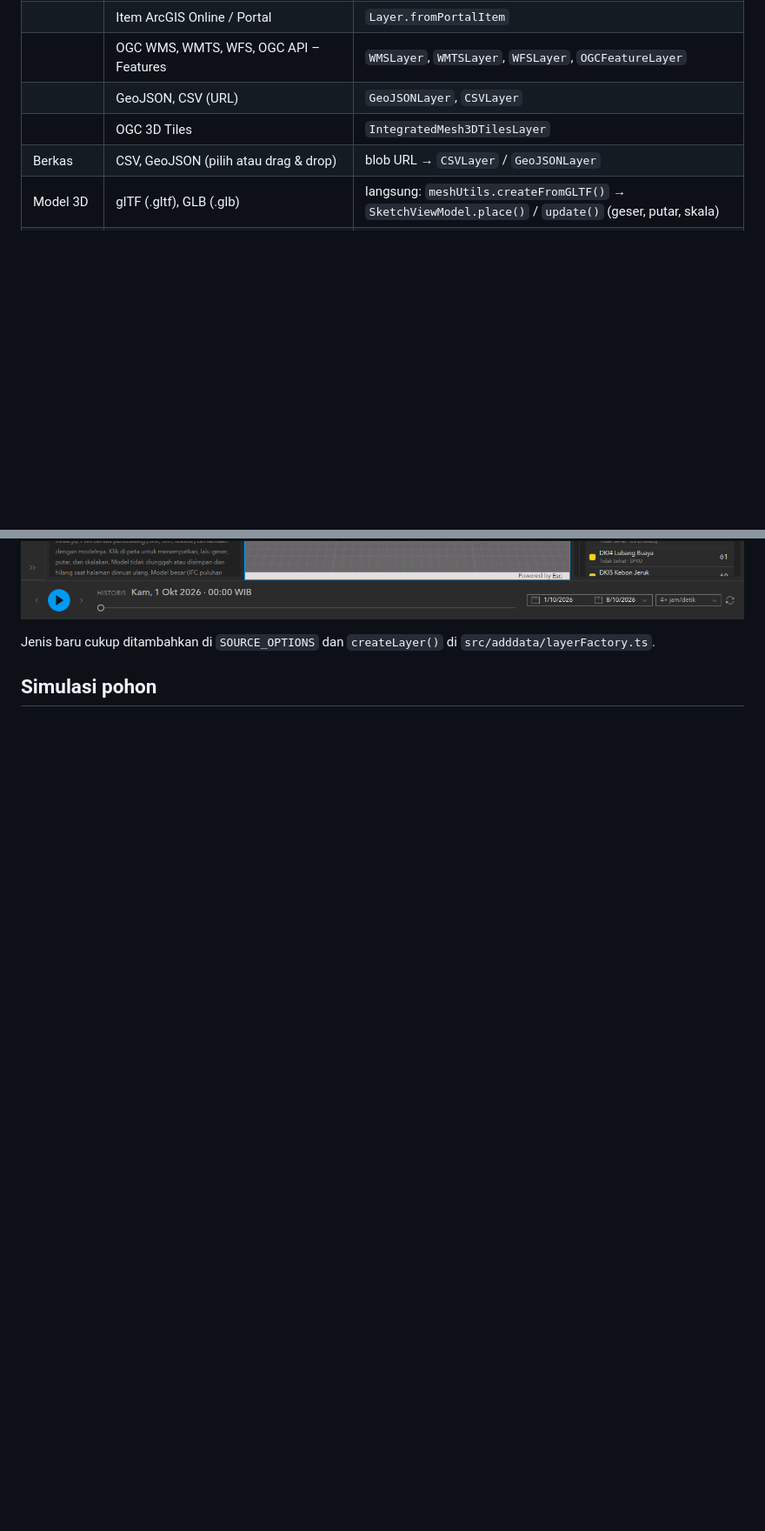
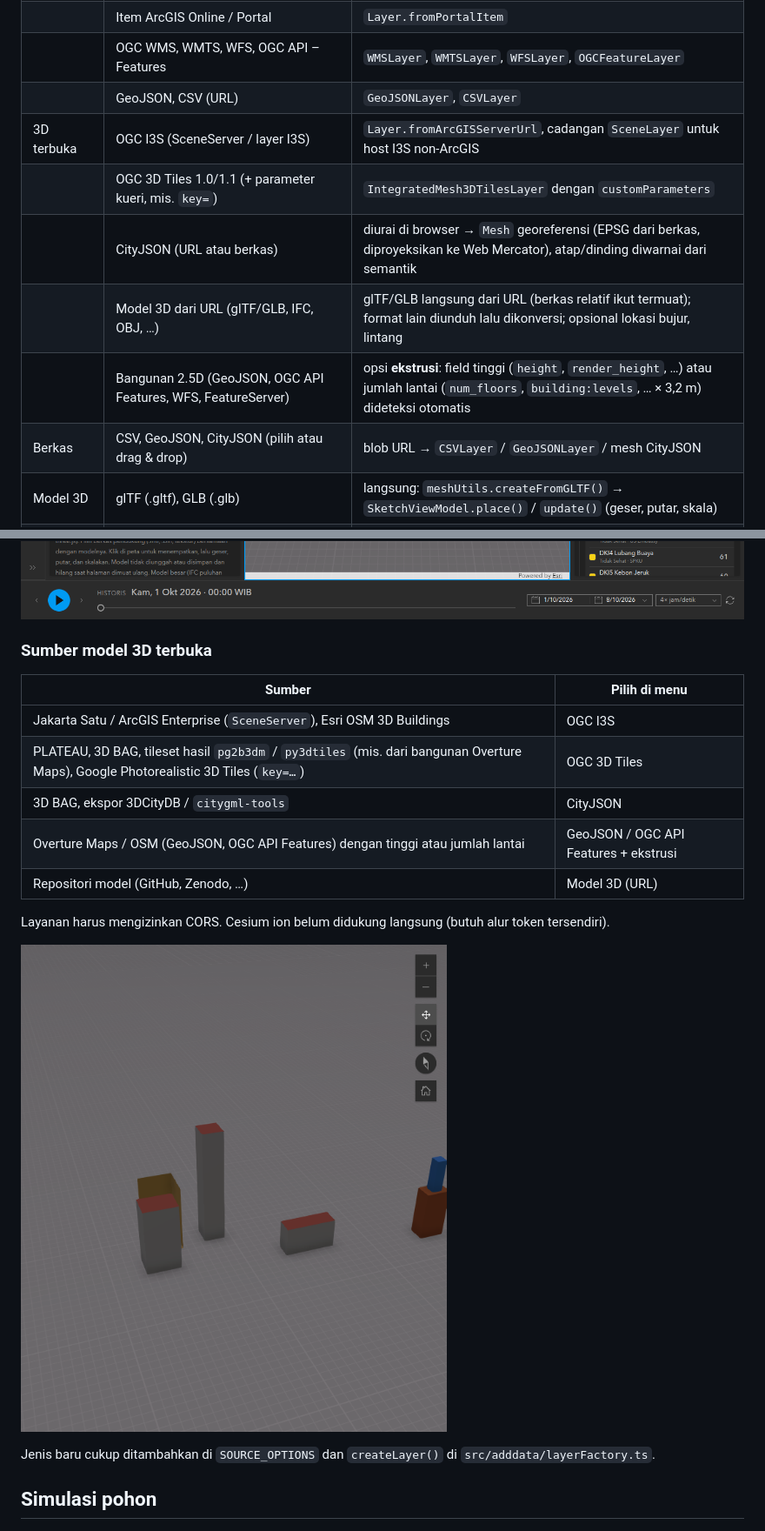
Before and after one commit to idtc-id/kualitas-udara-jakarta, a Markdown page: README.md, 2 parts joined by grey strips. Shown at 87% size. Rendered like a GitHub page; pictures changed too: docs/screenshots/10-cityjson.png (added); blank space fills up the shorter version.

```diff
--- a/README.md
+++ b/README.md
@@ -201,8 +201,12 @@ Menu **Tambah data** (ikon pertama di action bar):
 | | Item ArcGIS Online / Portal | `Layer.fromPortalItem` |
 | | OGC WMS, WMTS, WFS, OGC API – Features | `WMSLayer`, `WMTSLayer`, `WFSLayer`, `OGCFeatureLayer` |
 | | GeoJSON, CSV (URL) | `GeoJSONLayer`, `CSVLayer` |
-| | OGC 3D Tiles | `IntegratedMesh3DTilesLayer` |
-| Berkas | CSV, GeoJSON (pilih atau drag & drop) | blob URL → `CSVLayer` / `GeoJSONLayer` |
+| 3D terbuka | OGC I3S (SceneServer / layer I3S) | `Layer.fromArcGISServerUrl`, cadangan `SceneLayer` untuk host I3S non-ArcGIS |
+| | OGC 3D Tiles 1.0/1.1 (+ parameter kueri, mis. `key=`) | `IntegratedMesh3DTilesLayer` dengan `customParameters` |
+| | CityJSON (URL atau berkas) | diurai di browser → `Mesh` georeferensi (EPSG dari berkas, diproyeksikan ke Web Mercator), atap/dinding diwarnai dari semantik |
+| | Model 3D dari URL (glTF/GLB, IFC, OBJ, …) | glTF/GLB langsung dari URL (berkas relatif ikut termuat); format lain diunduh lalu dikonversi; opsional lokasi bujur, lintang |
+| | Bangunan 2.5D (GeoJSON, OGC API Features, WFS, FeatureServer) | opsi **ekstrusi**: field tinggi (`height`, `render_height`, …) atau jumlah lantai (`num_floors`, `building:levels`, … × 3,2 m) dideteksi otomatis |
+| Berkas | CSV, GeoJSON, CityJSON (pilih atau drag & drop) | blob URL → `CSVLayer` / `GeoJSONLayer` / mesh CityJSON |
 | Model 3D | glTF (.gltf), GLB (.glb) | langsung: `meshUtils.createFromGLTF()` → `SketchViewModel.place()` / `update()` (geser, putar, skala) |
 | | IFC, OBJ (+ .mtl), FBX, DAE, USDZ/USD | dikonversi ke GLB **di browser** (`web-ifc` WASM untuk IFC, loader three.js untuk lainnya → `GLTFExporter`), lalu ditempatkan seperti GLB |
 
@@ -216,6 +220,20 @@ Model 3D hanya **ditempatkan**, tidak diunggah atau disimpan (hilang saat halama
 Layer berbasis URL diingat di browser; berkas lokal tidak.
 
 ![Model 3D hasil konversi di browser](docs/screenshots/09-model-3d-konversi.png)
+
+### Sumber model 3D terbuka
+
+| Sumber | Pilih di menu |
+|---|---|
+| Jakarta Satu / ArcGIS Enterprise (`SceneServer`), Esri OSM 3D Buildings | OGC I3S |
+| PLATEAU, 3D BAG, tileset hasil `pg2b3dm` / `py3dtiles` (mis. dari bangunan Overture Maps), Google Photorealistic 3D Tiles (`key=…`) | OGC 3D Tiles |
+| 3D BAG, ekspor 3DCityDB / `citygml-tools` | CityJSON |
+| Overture Maps / OSM (GeoJSON, OGC API Features) dengan tinggi atau jumlah lantai | GeoJSON / OGC API Features + ekstrusi |
+| Repositori model (GitHub, Zenodo, …) | Model 3D (URL) |
+
+Layanan harus mengizinkan CORS. Cesium ion belum didukung langsung (butuh alur token tersendiri).
+
+![CityJSON dengan atap/dinding semantik](docs/screenshots/10-cityjson.png)
 
 Jenis baru cukup ditambahkan di `SOURCE_OPTIONS` dan `createLayer()` di `src/adddata/layerFactory.ts`.
 
```
Also changed, not shown: 5 other files.
